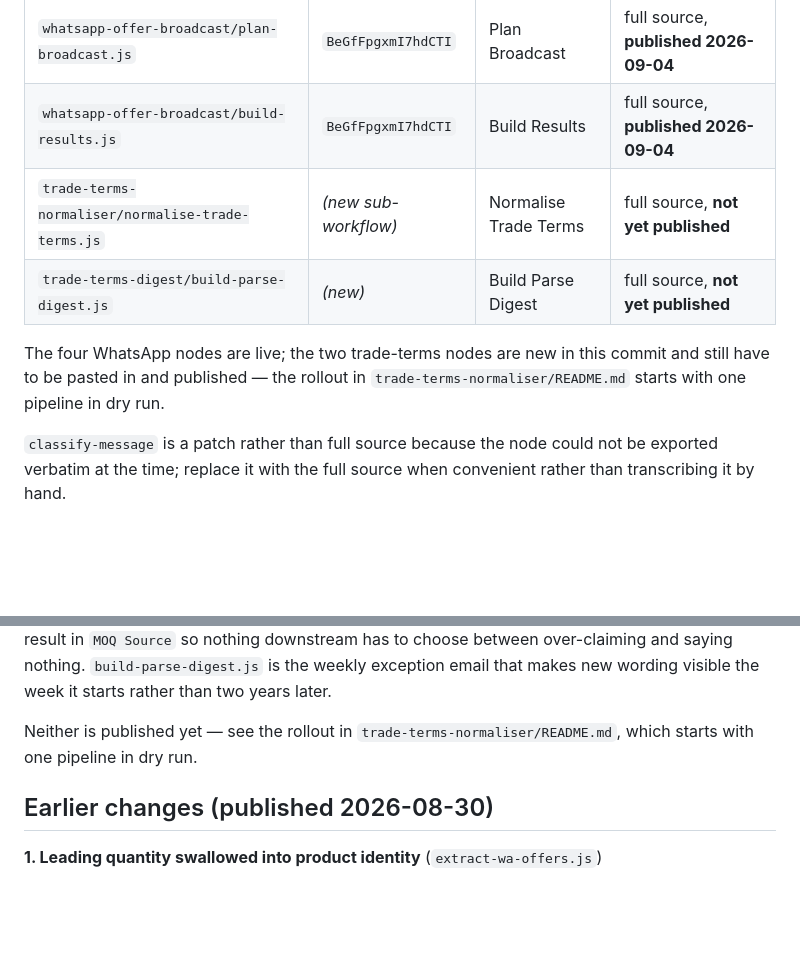
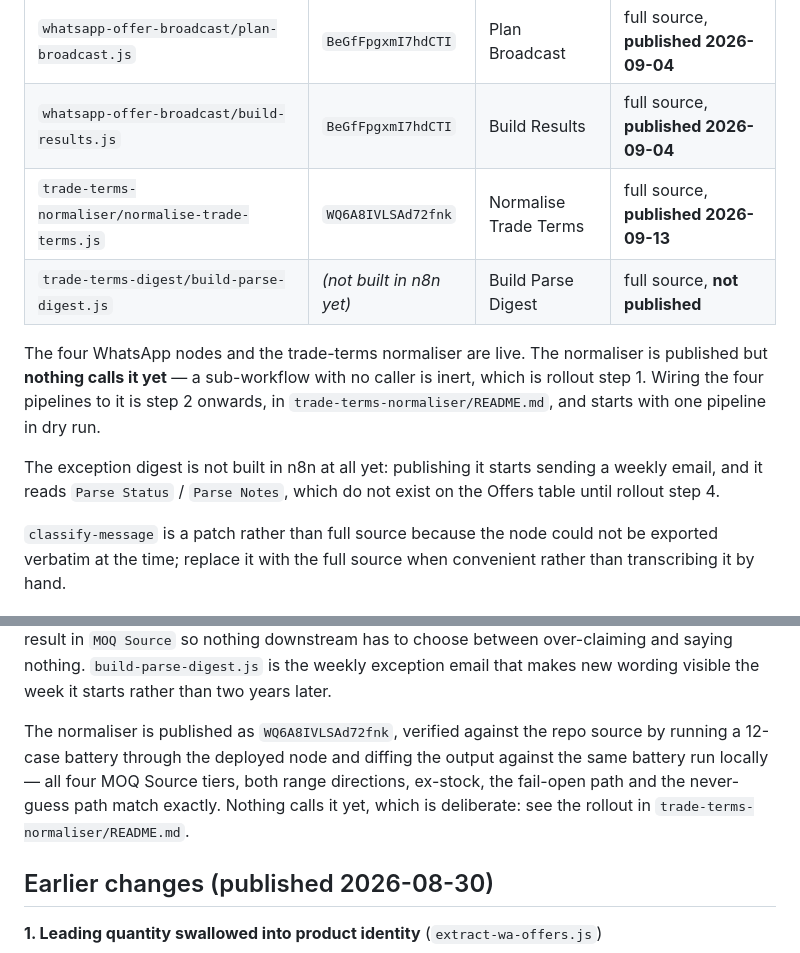
Before and after one commit to anilk001/Akay, a Markdown page: n8n/README.md, 2 parts joined by grey strips. Rendered like a GitHub page; blank space fills up the shorter version.

Commit message:
Publish the trade terms normaliser as a sub-workflow
Created and published "Trade Terms Normaliser — Akay" (WQ6A8IVLSAd72fnk) from
this repo's source. Nothing calls it yet — a sub-workflow with no caller is
inert, which is exactly rollout step 1. Wiring the four ingestion pipelines to
it is step 2 onwards and starts with one pipeline in dry run.

Verified rather than assumed: a 12-case battery was run through the deployed
node and diffed against the same battery run locally. All four MOQ Source
tiers, MOQ ranges taking the lower bound, lead-time ranges taking the upper,
working-day conversion, ex-stock as 0, the never-guess path and the fail-open
path match exactly, em dashes included.

The exception digest is deliberately NOT built in n8n yet: publishing it starts
sending a weekly email, and it reads Parse Status / Parse Notes, which do not
exist on the Offers table until rollout step 4.

Co-Authored-By: Claude Opus 5 <noreply@anthropic.com>
Claude-Session: https://claude.ai/code/session_01Fv8RR468X6qynimwRRef5N

```diff
--- a/n8n/README.md
+++ b/n8n/README.md
@@ -20,12 +20,18 @@ between 2026-07-29 and 2026-08-27. A draft in n8n is invisible until published.
 | `whatsapp-filter-layer/classify-message.buy-side-guard.js` | `DO2ltjkISp2YDNnc` | Classify Message | patch only, **published 2026-08-30** |
 | `whatsapp-offer-broadcast/plan-broadcast.js` | `BeGfFpgxmI7hdCTI` | Plan Broadcast | full source, **published 2026-09-04** |
 | `whatsapp-offer-broadcast/build-results.js` | `BeGfFpgxmI7hdCTI` | Build Results | full source, **published 2026-09-04** |
-| `trade-terms-normaliser/normalise-trade-terms.js` | *(new sub-workflow)* | Normalise Trade Terms | full source, **not yet published** |
-| `trade-terms-digest/build-parse-digest.js` | *(new)* | Build Parse Digest | full source, **not yet published** |
+| `trade-terms-normaliser/normalise-trade-terms.js` | `WQ6A8IVLSAd72fnk` | Normalise Trade Terms | full source, **published 2026-09-13** |
+| `trade-terms-digest/build-parse-digest.js` | *(not built in n8n yet)* | Build Parse Digest | full source, **not published** |
 
-The four WhatsApp nodes are live; the two trade-terms nodes are new in this
-commit and still have to be pasted in and published — the rollout in
-`trade-terms-normaliser/README.md` starts with one pipeline in dry run.
+The four WhatsApp nodes and the trade-terms normaliser are live. The
+normaliser is published but **nothing calls it yet** — a sub-workflow with no
+caller is inert, which is rollout step 1. Wiring the four pipelines to it is
+step 2 onwards, in `trade-terms-normaliser/README.md`, and starts with one
+pipeline in dry run.
+
+The exception digest is not built in n8n at all yet: publishing it starts
+sending a weekly email, and it reads `Parse Status` / `Parse Notes`, which do
+not exist on the Offers table until rollout step 4.
 
 `classify-message` is a patch rather than full source
 because the node could not be exported verbatim at the time; replace it with the
@@ -74,8 +80,12 @@ line → header → supplier default → category rule, and labels the result in
 saying nothing. `build-parse-digest.js` is the weekly exception email that makes
 new wording visible the week it starts rather than two years later.
 
-Neither is published yet — see the rollout in
-`trade-terms-normaliser/README.md`, which starts with one pipeline in dry run.
+The normaliser is published as `WQ6A8IVLSAd72fnk`, verified against the repo
+source by running a 12-case battery through the deployed node and diffing the
+output against the same battery run locally — all four MOQ Source tiers, both
+range directions, ex-stock, the fail-open path and the never-guess path match
+exactly. Nothing calls it yet, which is deliberate: see the rollout in
+`trade-terms-normaliser/README.md`.
 
 ## Earlier changes (published 2026-08-30)
 
```
Also changed, not shown: n8n/trade-terms-normaliser/README.md (+7 -2 lines).
